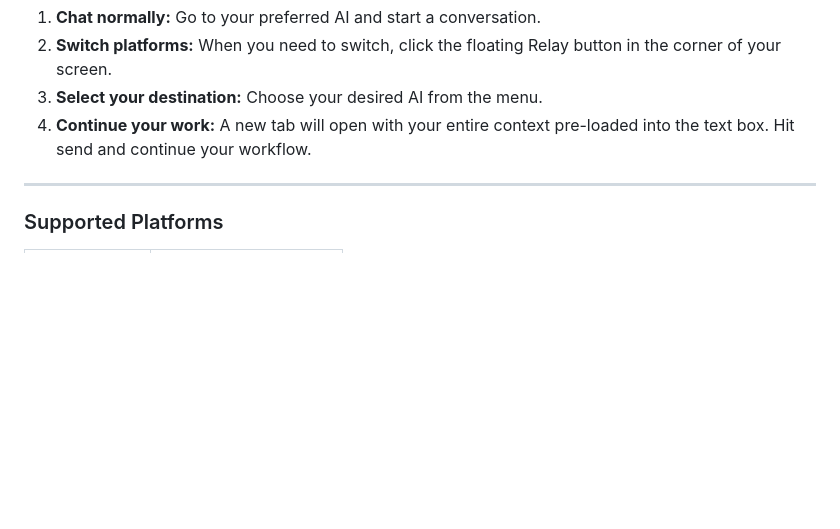
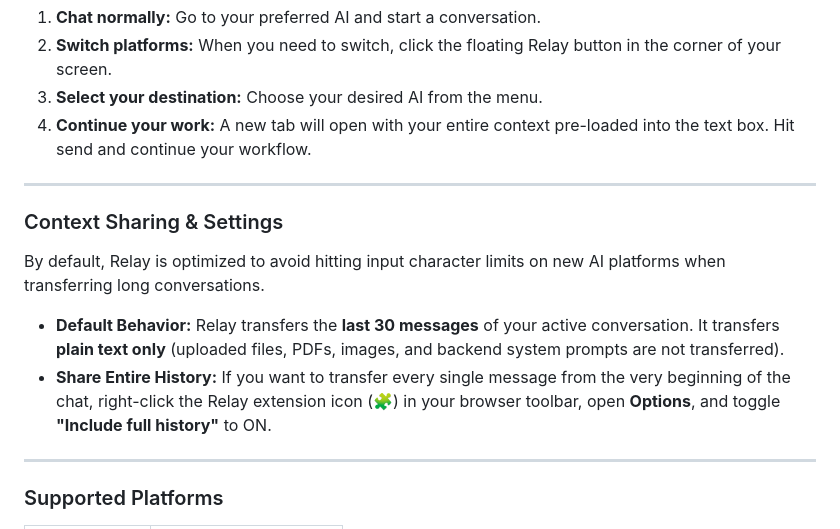
Before and after one commit to ShahabAhmed01/relay-extension, a Markdown page: README.md, the part around the change. Rendered like a GitHub page; blank space fills up the shorter version.

Commit message:
Docs: Add Context Sharing & Settings info to README

```diff
--- a/README.md
+++ b/README.md
@@ -39,6 +39,15 @@ Pick up exactly where you left off.
 2. **Switch platforms:** When you need to switch, click the floating Relay button in the corner of your screen.
 3. **Select your destination:** Choose your desired AI from the menu.
 4. **Continue your work:** A new tab will open with your entire context pre-loaded into the text box. Hit send and continue your workflow.
+
+---
+
+### Context Sharing & Settings
+
+By default, Relay is optimized to avoid hitting input character limits on new AI platforms when transferring long conversations.
+
+* **Default Behavior:** Relay transfers the **last 30 messages** of your active conversation. It transfers **plain text only** (uploaded files, PDFs, images, and backend system prompts are not transferred).
+* **Share Entire History:** If you want to transfer every single message from the very beginning of the chat, right-click the Relay extension icon (🧩) in your browser toolbar, open **Options**, and toggle **"Include full history"** to ON.
 
 ---
 
```
